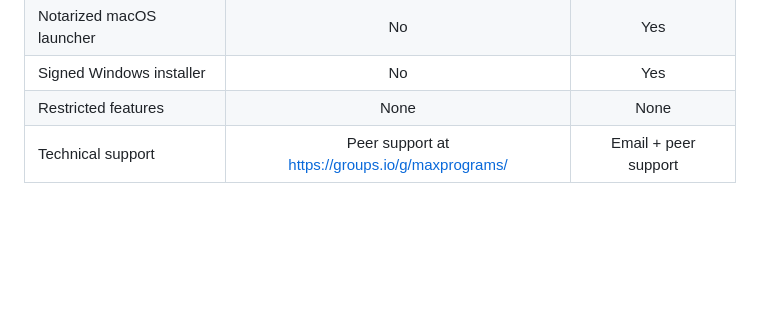
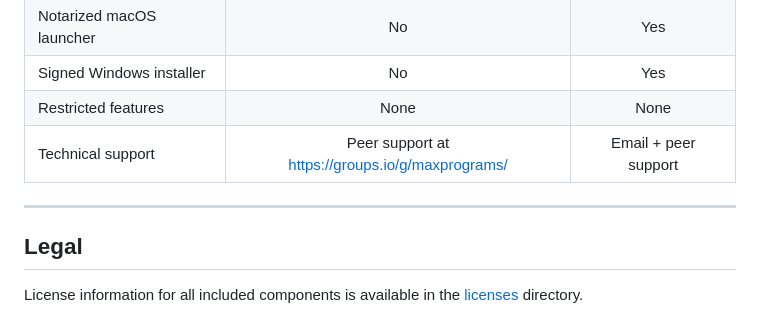
Before and after one commit to maxprograms-com/Anchovy, a Markdown page: README.md, the part around the change. Drawn GitHub-style; blank space fills up the shorter version.

```diff
--- a/README.md
+++ b/README.md
@@ -68,3 +68,9 @@ Subscription version includes direct email support at [tech@maxprograms.com](mai
 | Signed Windows installer | No | Yes |
 | Restricted features | None | None |
 | Technical support | Peer support at <https://groups.io/g/maxprograms/> | Email + peer support |
+
+---
+
+## Legal
+
+License information for all included components is available in the [licenses](./licenses) directory.
```
